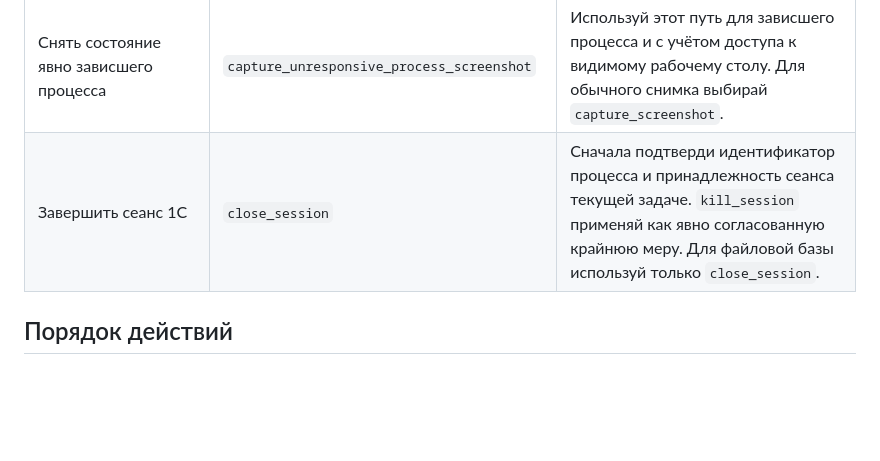
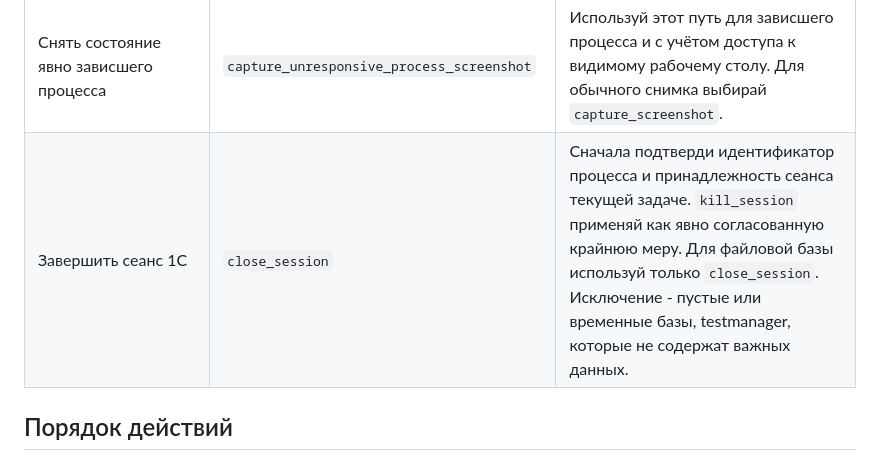
Before and after one commit to V8-Software/pulsar, a Markdown page: configs/AGENTS.md, the part around the change. Rendered like a GitHub page; blank space fills up the shorter version.

```diff
--- a/configs/AGENTS.md
+++ b/configs/AGENTS.md
@@ -33,7 +33,7 @@ V8:Pulsar предоставляет MCP-инструменты для набл
 | Прочитать оповещения приложения | `list_sessions` показывает ожидающие оповещения → `read_session_notifications` | Возвращает тексты оповещений, структурирует ошибки применения расширений и сохраняет их для следующих вызовов `list_sessions`. |
 | Сохранить публикацию Infostart в Markdown | `convert_infostart_article` | Инструмент сохраняет текст, комментарии на всех страницах, изображения и вложения комментариев. Файлы самой публикации при наличии, например `.epf`, остаются за пределами результата. |
 | Снять состояние явно зависшего процесса | `capture_unresponsive_process_screenshot` | Используй этот путь для зависшего процесса и с учётом доступа к видимому рабочему столу. Для обычного снимка выбирай `capture_screenshot`. |
-| Завершить сеанс 1С | `close_session` | Сначала подтверди идентификатор процесса и принадлежность сеанса текущей задаче. `kill_session` применяй как явно согласованную крайнюю меру. Для файловой базы используй только `close_session`. |
+| Завершить сеанс 1С | `close_session` | Сначала подтверди идентификатор процесса и принадлежность сеанса текущей задаче. `kill_session` применяй как явно согласованную крайнюю меру. Для файловой базы используй только `close_session`. Исключение - пустые или временные базы, testmanager, которые не содержат важных данных. |
 
 ## Порядок действий
 
```
